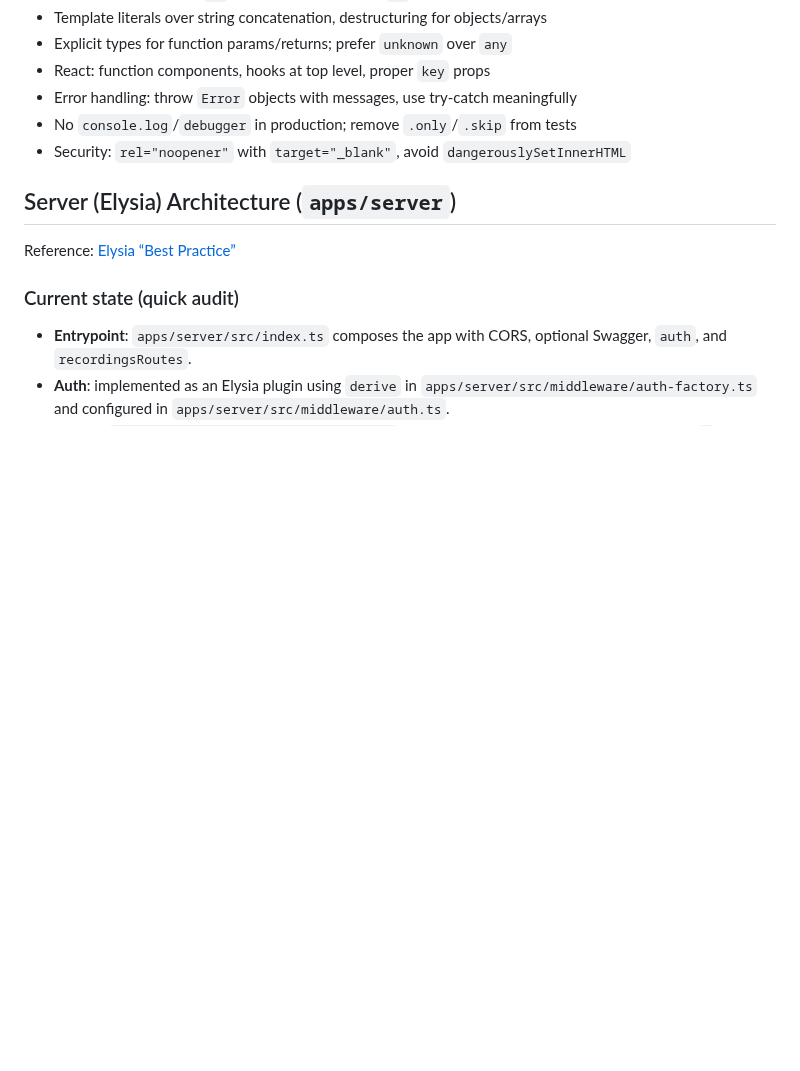
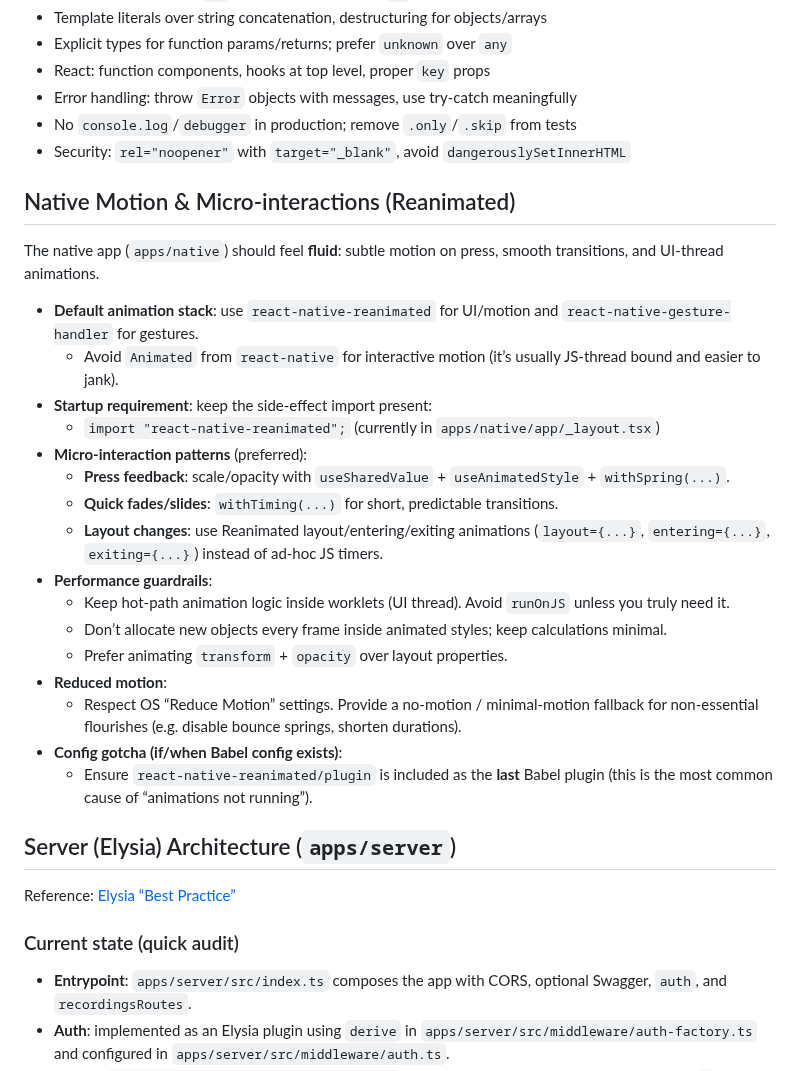
Before and after one commit to mrevanzak/relune, a Markdown page: AGENTS.md, the part around the change. Drawn GitHub-style; blank space fills up the shorter version.

Commit message:
docs: enhance native motion and micro-interaction guidelines

```diff
--- a/AGENTS.md
+++ b/AGENTS.md
@@ -19,6 +19,27 @@
 - Error handling: throw `Error` objects with messages, use try-catch meaningfully
 - No `console.log`/`debugger` in production; remove `.only`/`.skip` from tests
 - Security: `rel="noopener"` with `target="_blank"`, avoid `dangerouslySetInnerHTML`
+
+## Native Motion & Micro-interactions (Reanimated)
+
+The native app (`apps/native`) should feel **fluid**: subtle motion on press, smooth transitions, and UI-thread animations.
+
+- **Default animation stack**: use `react-native-reanimated` for UI/motion and `react-native-gesture-handler` for gestures.
+  - Avoid `Animated` from `react-native` for interactive motion (it’s usually JS-thread bound and easier to jank).
+- **Startup requirement**: keep the side-effect import present:
+  - `import "react-native-reanimated";` (currently in `apps/native/app/_layout.tsx`)
+- **Micro-interaction patterns** (preferred):
+  - **Press feedback**: scale/opacity with `useSharedValue` + `useAnimatedStyle` + `withSpring(...)`.
+  - **Quick fades/slides**: `withTiming(...)` for short, predictable transitions.
+  - **Layout changes**: use Reanimated layout/entering/exiting animations (`layout={...}`, `entering={...}`, `exiting={...}`) instead of ad-hoc JS timers.
+- **Performance guardrails**:
+  - Keep hot-path animation logic inside worklets (UI thread). Avoid `runOnJS` unless you truly need it.
+  - Don’t allocate new objects every frame inside animated styles; keep calculations minimal.
+  - Prefer animating `transform` + `opacity` over layout properties.
+- **Reduced motion**:
+  - Respect OS “Reduce Motion” settings. Provide a no-motion / minimal-motion fallback for non-essential flourishes (e.g. disable bounce springs, shorten durations).
+- **Config gotcha (if/when Babel config exists)**:
+  - Ensure `react-native-reanimated/plugin` is included as the **last** Babel plugin (this is the most common cause of “animations not running”).
 
 ## Server (Elysia) Architecture (`apps/server`)
 
```
